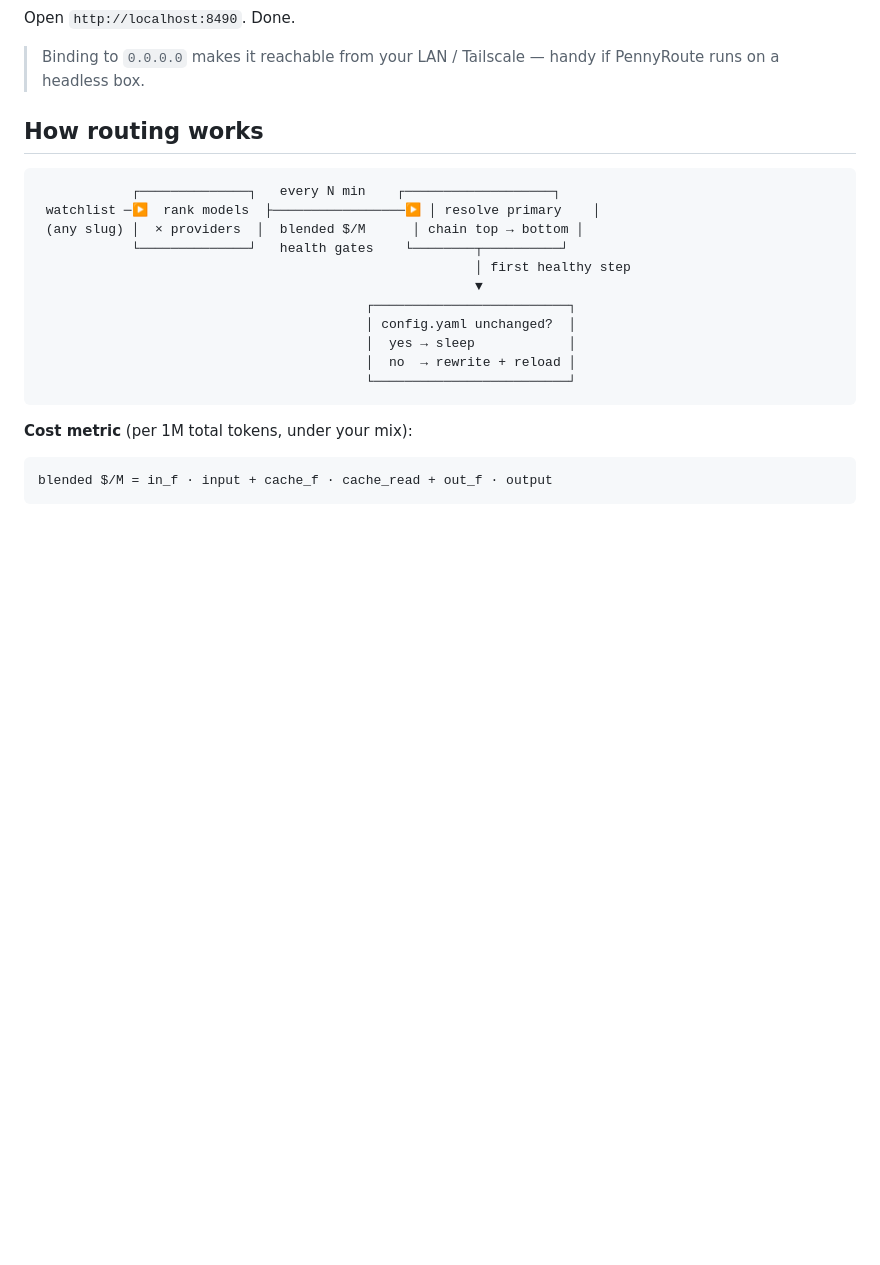
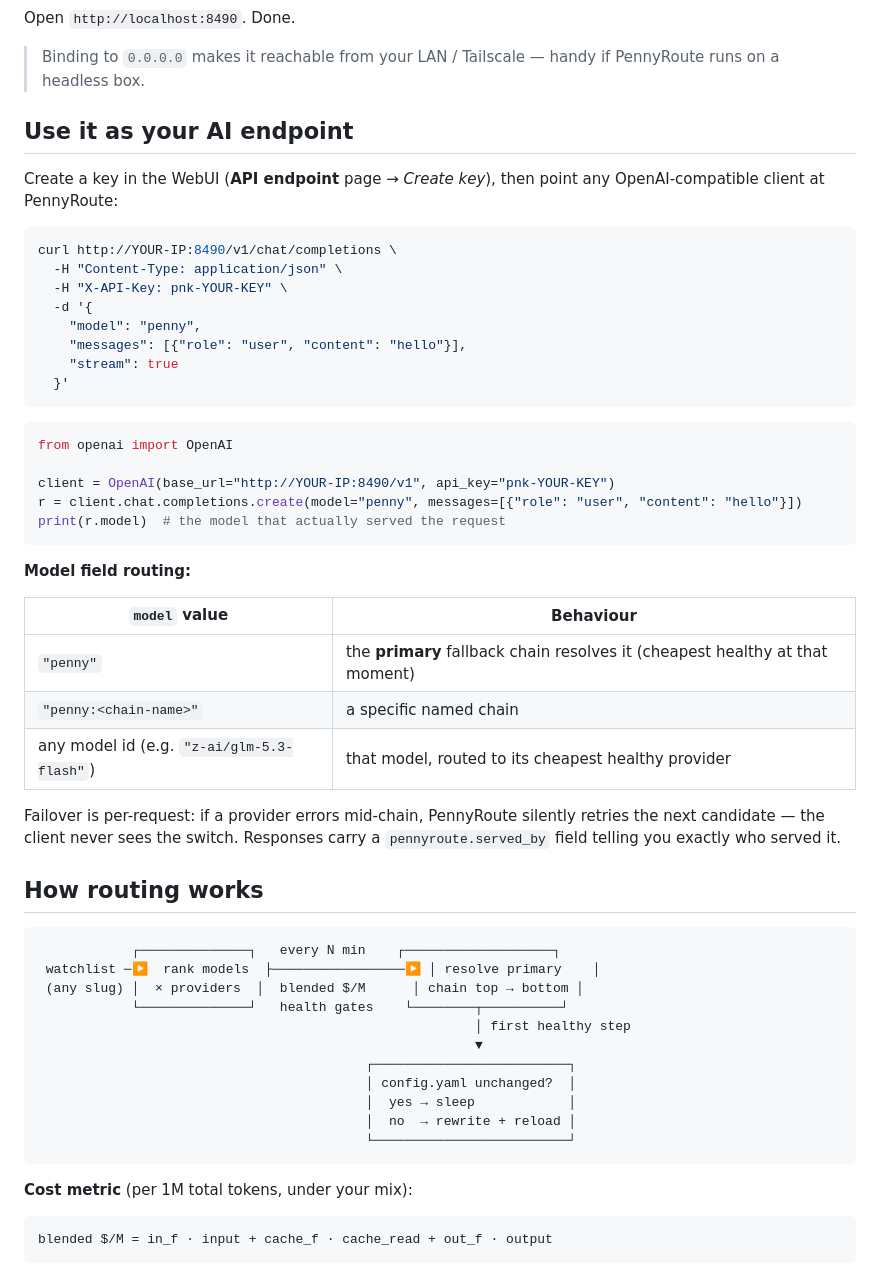
Before and after one commit to Bohsauro/pennyroute, a Markdown page: README.md, the part around the change printed below. Drawn GitHub-style; blank space fills up the shorter version.

````diff
--- a/README.md
+++ b/README.md
@@ -60,6 +61,39 @@ uvicorn pennyroute.app:app --host 0.0.0.0 --port 8490
 Open `http://localhost:8490`. Done.
 
 > Binding to `0.0.0.0` makes it reachable from your LAN / Tailscale — handy if PennyRoute runs on a headless box.
+
+## Use it as your AI endpoint
+
+Create a key in the WebUI (**API endpoint** page → *Create key*), then point any OpenAI-compatible client at PennyRoute:
+
+```bash
+curl http://YOUR-IP:8490/v1/chat/completions \
+  -H "Content-Type: application/json" \
+  -H "X-API-Key: pnk-YOUR-KEY" \
+  -d '{
+    "model": "penny",
+    "messages": [{"role": "user", "content": "hello"}],
+    "stream": true
+  }'
+```
+
+```python
+from openai import OpenAI
+
+client = OpenAI(base_url="http://YOUR-IP:8490/v1", api_key="pnk-YOUR-KEY")
+r = client.chat.completions.create(model="penny", messages=[{"role": "user", "content": "hello"}])
+print(r.model)  # the model that actually served the request
+```
+
+**Model field routing:**
+
+| `model` value | Behaviour |
+|---|---|
+| `"penny"` | the **primary** fallback chain resolves it (cheapest healthy at that moment) |
+| `"penny:<chain-name>"` | a specific named chain |
+| any model id (e.g. `"z-ai/glm-5.3-flash"`) | that model, routed to its cheapest healthy provider |
+
+Failover is per-request: if a provider errors mid-chain, PennyRoute silently retries the next candidate — the client never sees the switch. Responses carry a `pennyroute.served_by` field telling you exactly who served it.
 
 ## How routing works
 
````
Also changed, not shown: other parts of README.md (+16 -12 lines), assets/screenshot-api.png (added), 6 other files.
